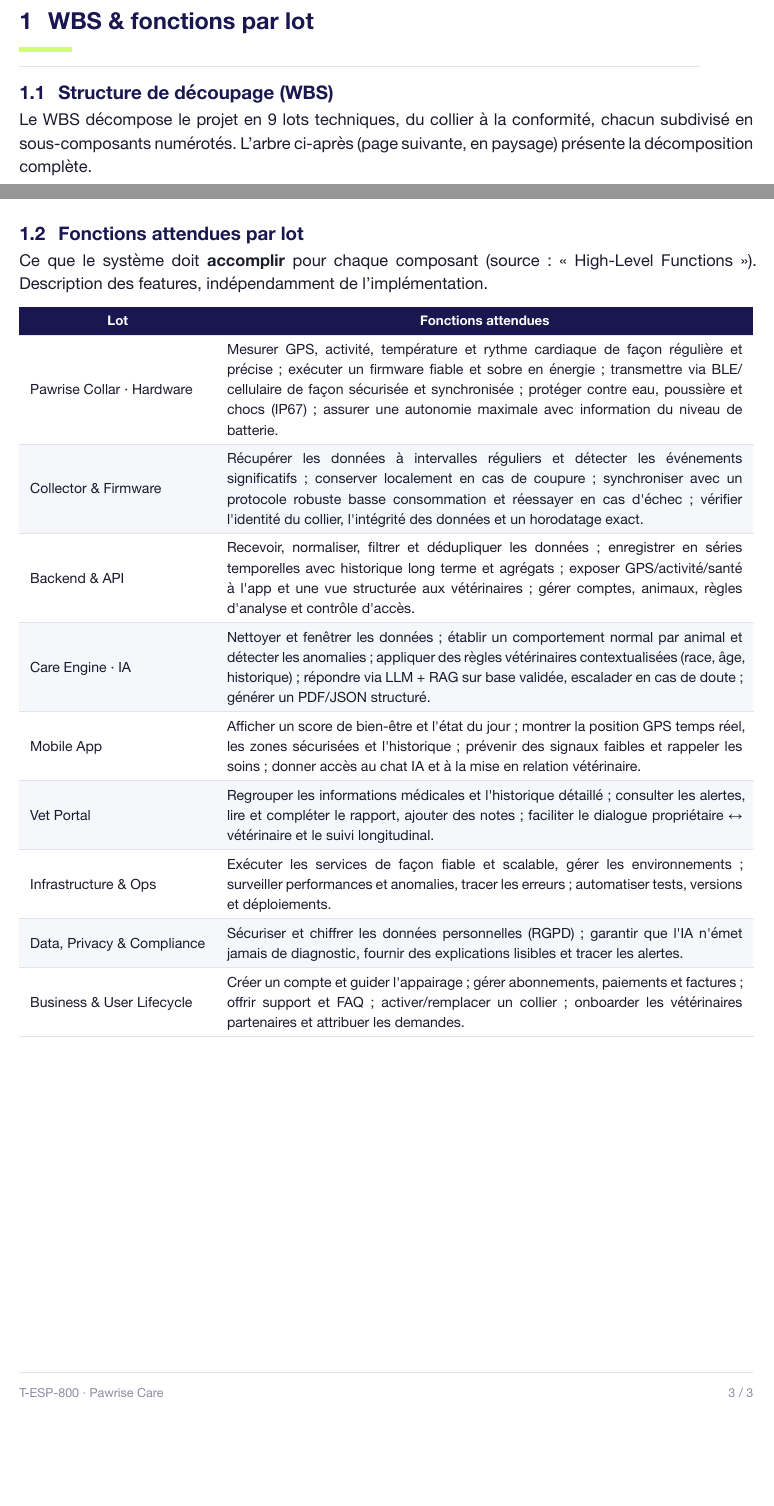
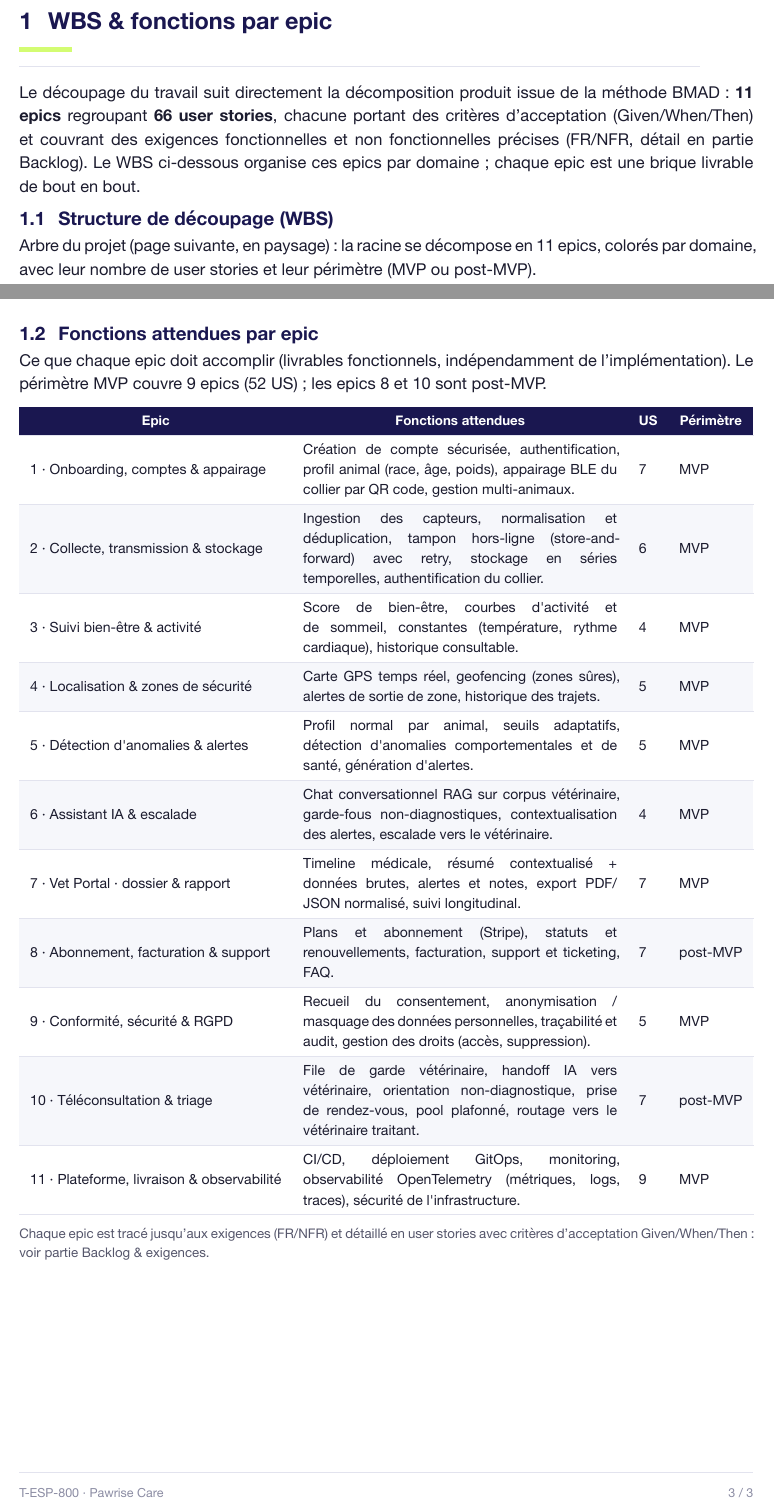
Before and after one commit to Pawrise/pawrise-website, a Typst document (docs/src/parts/04-wbs.typ): two parts of pages 1 and 3 of 3, joined at a grey line, cut so that both start at the same text, the shorter picture padded with empty space. The pictures show the PDF file docs/out/parts/04-wbs.pdf that the author committed with the source.

Commit message:
docs(WBS): refonte basée sur la décomposition BMAD (11 epics / 66 US) — arbre WBS par domaine (couleurs + légende) + table Fonctions par epic (livrables, US, MVP/post), tracé vers FR/NFR et Backlog

```diff
--- a/docs/src/parts/04-wbs.typ
+++ b/docs/src/parts/04-wbs.typ
@@ -2,9 +2,12 @@
 #import "@preview/fletcher:0.5.8" as fletcher: diagram, node, edge
 #import fletcher.shapes: rect as frect
 
-= WBS & fonctions par lot
+= WBS & fonctions par epic
+
+Le découpage du travail suit directement la décomposition produit issue de la méthode BMAD : *11 epics* regroupant *66 user stories*, chacune portant des critères d'acceptation (Given/When/Then) et couvrant des exigences fonctionnelles et non fonctionnelles précises (FR/NFR, détail en partie Backlog). Le WBS ci-dessous organise ces epics par domaine ; chaque epic est une brique livrable de bout en bout.
 
 == Structure de découpage (WBS)
 
-Le WBS décompose le projet en 9 lots techniques, du collier à la conformité, chacun subdivisé en sous-composants numérotés. L'arbre ci-après (page suivante, en paysage) présente la décomposition complète.
+Arbre du projet (page suivante, en paysage) : la racine se décompose en 11 epics, colorés par domaine, avec leur nombre de user stories et leur périmètre (MVP ou post-MVP).
 
+#let dcolor(d) = (
@@ -15 +26,2 @@
 ]
+#let epics = (
@@ -39,24 +61,26 @@
   ]
 ]
 
-== Fonctions attendues par lot
+== Fonctions attendues par epic
 
-Ce que le système doit *accomplir* pour chaque composant (source : « High-Level Functions »). Description des features, indépendamment de l'implémentation.
+Ce que chaque epic doit accomplir (livrables fonctionnels, indépendamment de l'implémentation). Le périmètre MVP couvre 9 epics (52 US) ; les epics 8 et 10 sont post-MVP.
 
-#let feats = (
-  ("Pawrise Collar · Hardware", "Mesurer GPS, activité, température et rythme cardiaque de façon régulière et précise ; exécuter un firmware fiable et sobre en énergie ; transmettre via BLE/cellulaire de façon sécurisée et synchronisée ; protéger contre eau, poussière et chocs (IP67) ; assurer une autonomie maximale avec information du niveau de batterie."),
-  ("Collector & Firmware", "Récupérer les données à intervalles réguliers et détecter les événements significatifs ; conserver localement en cas de coupure ; synchroniser avec un protocole robuste basse consommation et réessayer en cas d'échec ; vérifier l'identité du collier, l'intégrité des données et un horodatage exact."),
-  ("Backend & API", "Recevoir, normaliser, filtrer et dédupliquer les données ; enregistrer en séries temporelles avec historique long terme et agrégats ; exposer GPS/activité/santé à l'app et une vue structurée aux vétérinaires ; gérer comptes, animaux, règles d'analyse et contrôle d'accès."),
-  ("Care Engine · IA", "Nettoyer et fenêtrer les données ; établir un comportement normal par animal et détecter les anomalies ; appliquer des règles vétérinaires contextualisées (race, âge, historique) ; répondre via LLM + RAG sur base validée, escalader en cas de doute ; générer un PDF/JSON structuré."),
-  ("Mobile App", "Afficher un score de bien-être et l'état du jour ; montrer la position GPS temps réel, les zones sécurisées et l'historique ; prévenir des signaux faibles et rappeler les soins ; donner accès au chat IA et à la mise en relation vétérinaire."),
-  ("Vet Portal", "Regrouper les informations médicales et l'historique détaillé ; consulter les alertes, lire et compléter le rapport, ajouter des notes ; faciliter le dialogue propriétaire ↔ vétérinaire et le suivi longitudinal."),
-  ("Infrastructure & Ops", "Exécuter les services de façon fiable et scalable, gérer les environnements ; surveiller performances et anomalies, tracer les erreurs ; automatiser tests, versions et déploiements."),
-  ("Data, Privacy & Compliance", "Sécuriser et chiffrer les données personnelles (RGPD) ; garantir que l'IA n'émet jamais de diagnostic, fournir des explications lisibles et tracer les alertes."),
-  ("Business & User Lifecycle", "Créer un compte et guider l'appairage ; gérer abonnements, paiements et factures ; offrir support et FAQ ; activer/remplacer un collier ; onboarder les vétérinaires partenaires et attribuer les demandes."),
+#dtable(
+  columns: (auto, 1fr, auto, auto),
+  headers: ("Epic", "Fonctions attendues", "US", "Périmètre"),
+  rows: (
+    ("1 · Onboarding, comptes & appairage", "Création de compte sécurisée, authentification, profil animal (race, âge, poids), appairage BLE du collier par QR code, gestion multi-animaux.", "7", "MVP"),
+    ("2 · Collecte, transmission & stockage", "Ingestion des capteurs, normalisation et déduplication, tampon hors-ligne (store-and-forward) avec retry, stockage en séries temporelles, authentification du collier.", "6", "MVP"),
+    ("3 · Suivi bien-être & activité", "Score de bien-être, courbes d'activité et de sommeil, constantes (température, rythme cardiaque), historique consultable.", "4", "MVP"),
+    ("4 · Localisation & zones de sécurité", "Carte GPS temps réel, geofencing (zones sûres), alertes de sortie de zone, historique des trajets.", "5", "MVP"),
+    ("5 · Détection d'anomalies & alertes", "Profil normal par animal, seuils adaptatifs, détection d'anomalies comportementales et de santé, génération d'alertes.", "5", "MVP"),
+    ("6 · Assistant IA & escalade", "Chat conversationnel RAG sur corpus vétérinaire, garde-fous non-diagnostiques, contextualisation des alertes, escalade vers le vétérinaire.", "4", "MVP"),
+    ("7 · Vet Portal · dossier & rapport", "Timeline médicale, résumé contextualisé + données brutes, alertes et notes, export PDF/JSON normalisé, suivi longitudinal.", "7", "MVP"),
+    ("8 · Abonnement, facturation & support", "Plans et abonnement (Stripe), statuts et renouvellements, facturation, support et ticketing, FAQ.", "7", "post-MVP"),
+    ("9 · Conformité, sécurité & RGPD", "Recueil du consentement, anonymisation / masquage des données personnelles, traçabilité et audit, gestion des droits (accès, suppression).", "5", "MVP"),
+    ("10 · Téléconsultation & triage", "File de garde vétérinaire, handoff IA vers vétérinaire, orientation non-diagnostique, prise de rendez-vous, pool plafonné, routage vers le vétérinaire traitant.", "7", "post-MVP"),
+    ("11 · Plateforme, livraison & observabilité", "CI/CD, déploiement GitOps, monitoring, observabilité OpenTelemetry (métriques, logs, traces), sécurité de l'infrastructure.", "9", "MVP"),
+  ),
 )
 
-#dtable(
-  columns: (auto, 1fr),
-  headers: ("Lot", "Fonctions attendues"),
-  rows: feats,
-)
+#text(size: 8.5pt, fill: mut)[Chaque epic est tracé jusqu'aux exigences (FR/NFR) et détaillé en user stories avec critères d'acceptation Given/When/Then : voir partie Backlog & exigences.]
```
Also changed, not shown: docs/out/Pawrise-Care-Dossier-de-conception.pdf, docs/out/parts/00-resume.pdf, docs/out/parts/01-vision.pdf, docs/out/parts/02-marche.pdf, docs/out/parts/03-economie.pdf, docs/out/parts/04-wbs.pdf, docs/out/parts/05-organisation.pdf, docs/out/parts/06-raci.pdf, docs/out/parts/07-planning.pdf, docs/out/parts/08-qualite.pdf, docs/out/parts/09-risques.pdf, docs/out/parts/10-architecture.pdf, docs/out/parts/11-cloud.pdf, docs/out/parts/12-iot.pdf, 4 more files.
